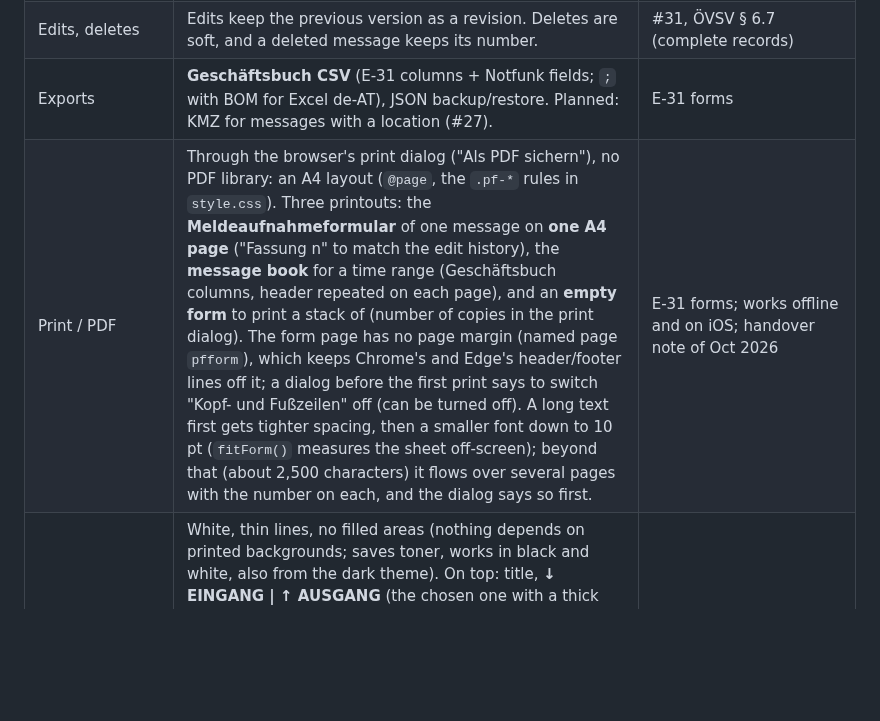
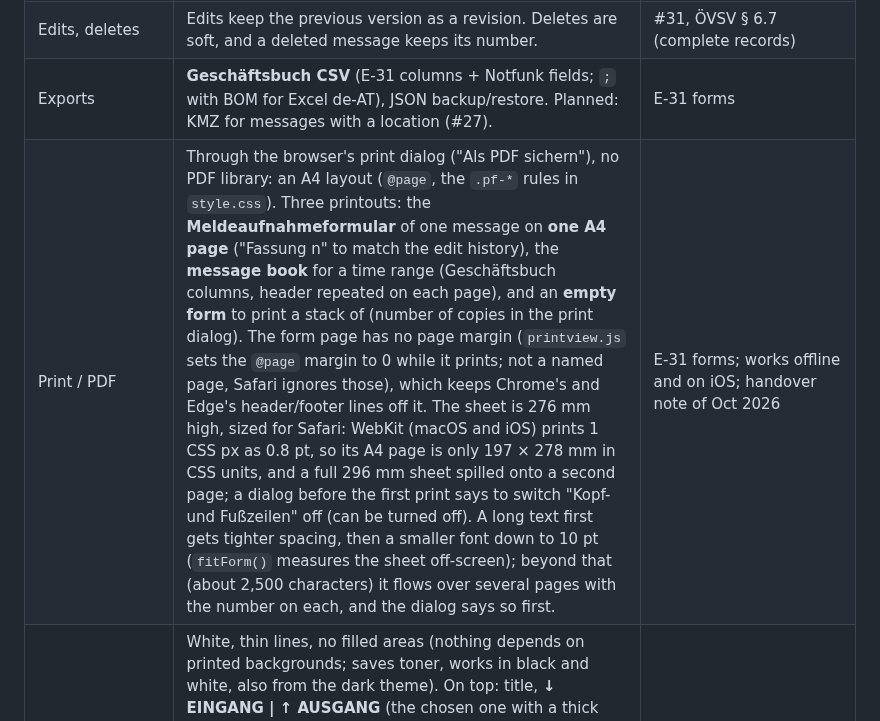
Before and after one commit to oe1ebg/tools, a Markdown page: tools/notfunk/README.md, the part around the change. Rendered like a GitHub page; blank space fills up the shorter version.

```diff
--- a/tools/notfunk/README.md
+++ b/tools/notfunk/README.md
@@ -129,7 +129,7 @@ name, and a distribution list ("Verteiler").
 | Status | In the words of the direction. Eingang: erfasst → übergeben (to whom, when) → übernommen (by whom, when). Ausgang: zur Übertragung → übertragen (to which station, when, read back) → Empfang bestätigt (by whom, when); failed attempts / queries are logged without changing the status. Each step once, the handover never goes back; "beantwortet" comes from saving a reply and doesn't block recording the handover later. None of the steps means that an order in the text was carried out. Stored keys unchanged (`forwarded`, `acknowledged`), so older data reads as übergeben/übertragen and übernommen/Empfang bestätigt. | #31, handover note of Oct 2026 |
 | Edits, deletes | Edits keep the previous version as a revision. Deletes are soft, and a deleted message keeps its number. | #31, ÖVSV § 6.7 (complete records) |
 | Exports | **Geschäftsbuch CSV** (E-31 columns + Notfunk fields; `;` with BOM for Excel de-AT), JSON backup/restore. Planned: KMZ for messages with a location (#27). | E-31 forms |
-| Print / PDF | Through the browser's print dialog ("Als PDF sichern"), no PDF library: an A4 layout (`@page`, the `.pf-*` rules in `style.css`). Three printouts: the **Meldeaufnahmeformular** of one message on **one A4 page** ("Fassung n" to match the edit history), the **message book** for a time range (Geschäftsbuch columns, header repeated on each page), and an **empty form** to print a stack of (number of copies in the print dialog). The form page has no page margin (named page `pfform`), which keeps Chrome's and Edge's header/footer lines off it; a dialog before the first print says to switch "Kopf- und Fußzeilen" off (can be turned off). A long text first gets tighter spacing, then a smaller font down to 10 pt (`fitForm()` measures the sheet off-screen); beyond that (about 2,500 characters) it flows over several pages with the number on each, and the dialog says so first. | E-31 forms; works offline and on iOS; handover note of Oct 2026 |
+| Print / PDF | Through the browser's print dialog ("Als PDF sichern"), no PDF library: an A4 layout (`@page`, the `.pf-*` rules in `style.css`). Three printouts: the **Meldeaufnahmeformular** of one message on **one A4 page** ("Fassung n" to match the edit history), the **message book** for a time range (Geschäftsbuch columns, header repeated on each page), and an **empty form** to print a stack of (number of copies in the print dialog). The form page has no page margin (`printview.js` sets the `@page` margin to 0 while it prints; not a named page, Safari ignores those), which keeps Chrome's and Edge's header/footer lines off it. The sheet is 276 mm high, sized for Safari: WebKit (macOS and iOS) prints 1 CSS px as 0.8 pt, so its A4 page is only 197 × 278 mm in CSS units, and a full 296 mm sheet spilled onto a second page; a dialog before the first print says to switch "Kopf- und Fußzeilen" off (can be turned off). A long text first gets tighter spacing, then a smaller font down to 10 pt (`fitForm()` measures the sheet off-screen); beyond that (about 2,500 characters) it flows over several pages with the number on each, and the dialog says so first. | E-31 forms; works offline and on iOS; handover note of Oct 2026 |
 | Paper form design | White, thin lines, no filled areas (nothing depends on printed backgrounds; saves toner, works in black and white, also from the dark theme). On top: title, **↓ EINGANG \| ↑ AUSGANG** (the chosen one with a thick frame and ✕, the other pale), a big box for the Notfunk-Nr.; then one dashed row **"Nur von der Meldesammelstelle / dem Stab auszufüllen"** (Referenz / Geschäftsbuch-Nr., Federführend, Mitwirkend, Zur Kenntnis; only the reference is filled in); two narrow rows for Empfangen/Gesendet am (date · time zone, UTC, Erfasst), Übermittlung, Dringlichkeit (one joined block, "Stab herhören!" next to it) and Meldungsart; Von/An (with the Gegenstelle), Betreff/Ort/Bezug; the verbatim text takes the rest of the page; then Aufgenommen von, Anmerkungen, and the handover (Eingang) or transmission (Ausgang). A **circle** = choose one, a **square** = an extra mark. Frequency and relay stay in the book, not on paper. | common paper-form conventions; reviewed as a mockup (Oct 2026) |
 
 ## Using it
```
Also changed, not shown: docs/img/notfunk-ausdruck.png, 3 other files.
